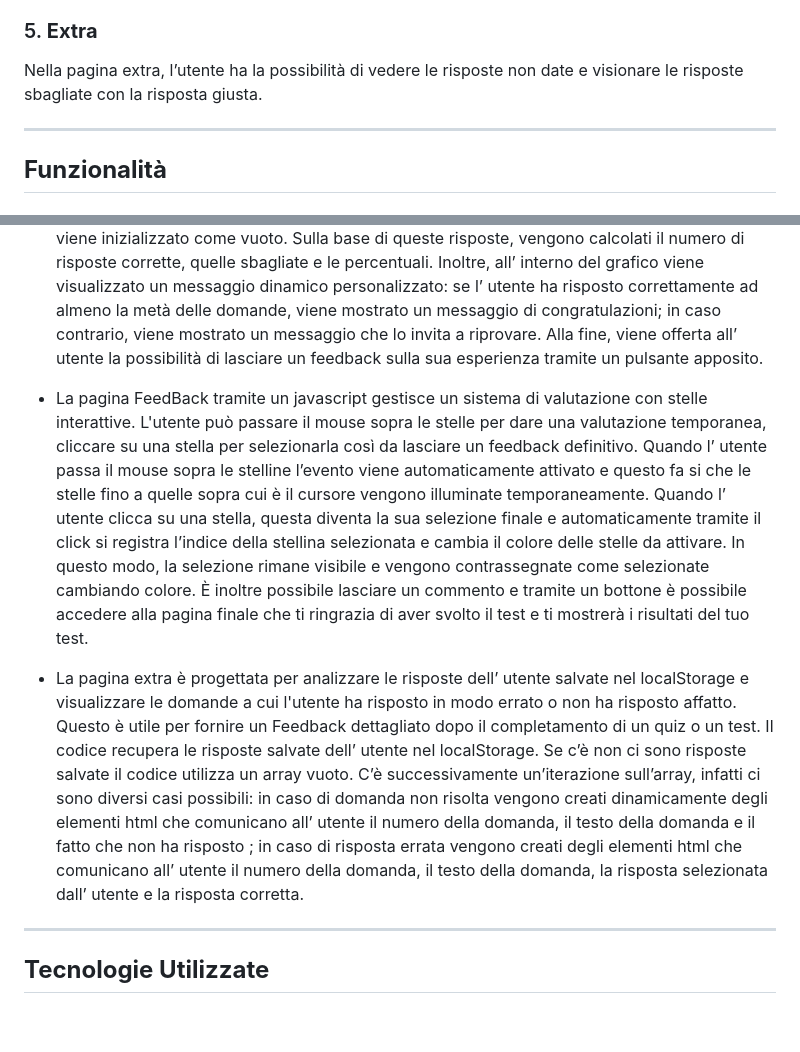
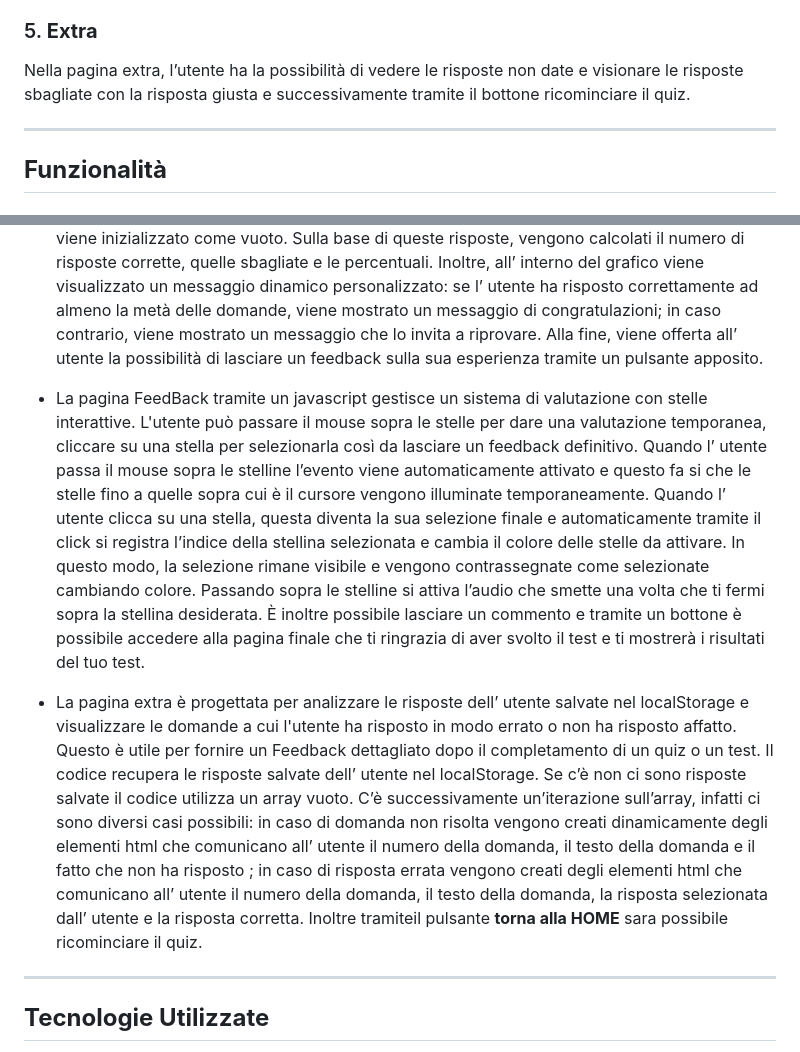
Before and after one commit to DanieleGuicciardi/BuildWeekW3, a Markdown page: README.md, 2 parts joined by grey strips. Drawn GitHub-style; blank space fills up the shorter version.

```diff
--- a/README.md
+++ b/README.md
@@ -20,7 +20,7 @@ La pagina Results è quella dedicata alla memorizzazione delle risposte corrette
 Nella pagina feedback, l’utente ha la possibilità di dare un opinione su Epicode tramite il click su delle stelline azzurre presenti all’ interno della pagina. Successivamente nella pagina è possibile lasciare un commento scritto per potersi esprimere meglio il proprio giudizio e tramite il bottone ‘more info’ è possibile accedere all’ultima pagina
 
 ### 5. **Extra**
-Nella pagina extra, l’utente ha la possibilità di vedere le risposte non date e visionare le risposte sbagliate con la risposta giusta.
+Nella pagina extra, l’utente ha la possibilità di vedere le risposte non date e visionare le risposte sbagliate con la risposta giusta e successivamente tramite il bottone ricominciare il quiz.
 
 ---
 
@@ -33,9 +33,9 @@ Nella pagina extra, l’utente ha la possibilità di vedere le risposte non date
 
 - La pagina Results tramite un JavaScript gestisce la visualizzazione dei risultati di un quiz, utilizzando i dati salvati precedentemente in localStorage . Dopo il completamento del quiz, l'utente viene indirizzato a una pagina dei risultati dove può vedere le proprie prestazioni in modo dettagliato, sia in formato numerico che visivo. Quando la pagina dei risultati viene caricata, il codice esegue un controllo per recuperare le risposte salvate. Queste vengono memorizzate in un array che viene letto da localStorage. Se non ci sono dati salvati l’array viene inizializzato come vuoto. Sulla base di queste risposte, vengono calcolati il numero di risposte corrette, quelle sbagliate e le percentuali. Inoltre, all’ interno del grafico viene visualizzato un messaggio dinamico personalizzato: se l’ utente ha risposto correttamente ad almeno la metà delle domande, viene mostrato un messaggio di congratulazioni; in caso contrario, viene mostrato un messaggio che lo invita a riprovare. Alla fine, viene offerta all’ utente la possibilità di lasciare un feedback sulla sua esperienza tramite un pulsante apposito.
 
-- La pagina FeedBack tramite un javascript gestisce un sistema di valutazione con stelle interattive. L'utente può passare il mouse sopra le stelle per dare  una valutazione temporanea, cliccare su una stella per selezionarla così da lasciare un feedback definitivo. Quando l’ utente passa il mouse sopra le stelline l’evento viene automaticamente attivato e questo fa si che le stelle fino a quelle sopra cui è il cursore vengono illuminate temporaneamente. Quando l’ utente clicca su una stella, questa diventa la sua selezione finale e automaticamente tramite il click si registra l’indice della stellina selezionata e cambia il colore delle stelle da attivare. In questo modo, la selezione rimane visibile e vengono contrassegnate come selezionate cambiando colore. È inoltre possibile lasciare un commento e tramite un bottone è possibile accedere alla pagina finale che ti ringrazia di aver svolto il test e ti mostrerà i risultati del tuo test.
+- La pagina FeedBack tramite un javascript gestisce un sistema di valutazione con stelle interattive. L'utente può passare il mouse sopra le stelle per dare  una valutazione temporanea, cliccare su una stella per selezionarla così da lasciare un feedback definitivo. Quando l’ utente passa il mouse sopra le stelline l’evento viene automaticamente attivato e questo fa si che le stelle fino a quelle sopra cui è il cursore vengono illuminate temporaneamente.  Quando l’ utente clicca su una stella, questa diventa la sua selezione finale e automaticamente tramite il click si registra l’indice della stellina selezionata e cambia il colore delle stelle da attivare. In questo modo, la selezione rimane visibile e vengono contrassegnate come selezionate cambiando colore. Passando sopra le stelline si attiva l’audio che smette una volta che ti fermi sopra la stellina desiderata. È inoltre possibile lasciare un commento e tramite un bottone è possibile accedere alla pagina finale che ti ringrazia di aver svolto il test e ti mostrerà i risultati del tuo test.
 
-- La pagina extra è progettata per analizzare le risposte dell’ utente salvate nel localStorage e visualizzare le domande a cui l'utente ha risposto in modo errato o non ha risposto affatto. Questo è utile per fornire un Feedback dettagliato dopo il completamento di un quiz o un test.  Il codice recupera le risposte salvate dell’ utente nel localStorage. Se c’è non ci sono risposte salvate il codice utilizza un array vuoto. C’è successivamente un’iterazione sull’array, infatti ci sono diversi casi possibili: in caso di domanda non risolta vengono creati dinamicamente degli elementi html che comunicano all’ utente il numero della domanda, il testo della domanda e il fatto che non ha risposto ; in caso di risposta errata vengono creati degli elementi html che comunicano all’ utente il numero della domanda, il testo della domanda, la risposta selezionata dall’ utente e la risposta corretta.
+- La pagina extra è progettata per analizzare le risposte dell’ utente salvate nel localStorage e visualizzare le domande a cui l'utente ha risposto in modo errato o non ha risposto affatto. Questo è utile per fornire un Feedback dettagliato dopo il completamento di un quiz o un test.  Il codice recupera le risposte salvate dell’ utente nel localStorage. Se c’è non ci sono risposte salvate il codice utilizza un array vuoto. C’è successivamente un’iterazione sull’array, infatti ci sono diversi casi possibili: in caso di domanda non risolta vengono creati dinamicamente degli elementi html che comunicano all’ utente il numero della domanda, il testo della domanda e il fatto che non ha risposto ; in caso di risposta errata vengono creati degli elementi html che comunicano all’ utente il numero della domanda, il testo della domanda, la risposta selezionata dall’ utente e la risposta corretta. Inoltre tramiteil pulsante **torna alla HOME** sara possibile ricominciare il quiz.
 
 ---
 
```
